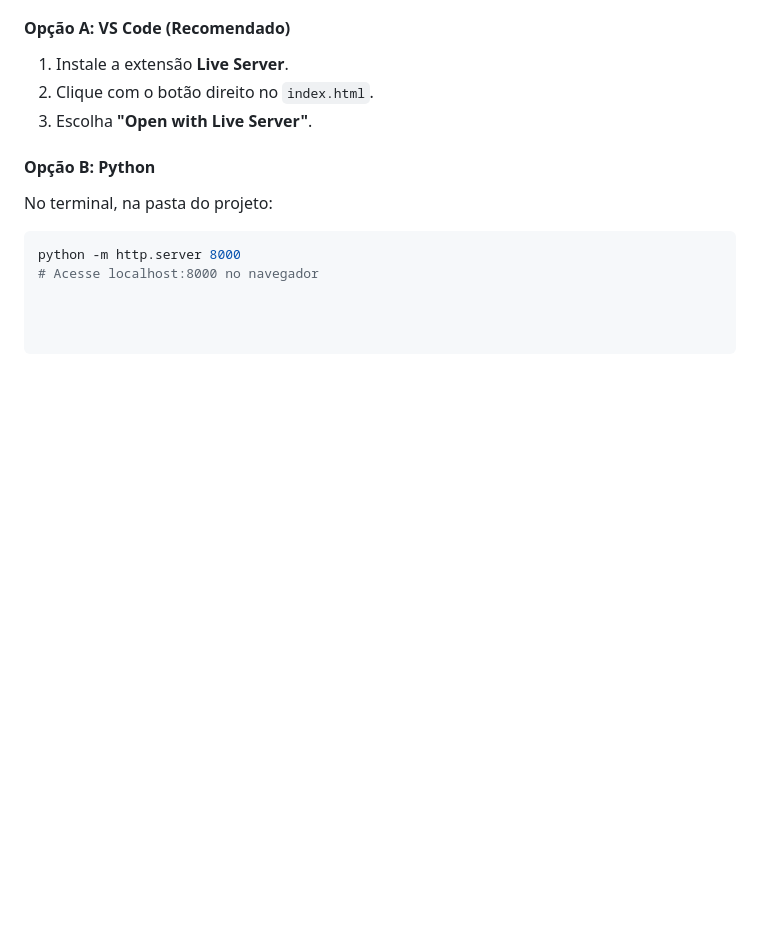
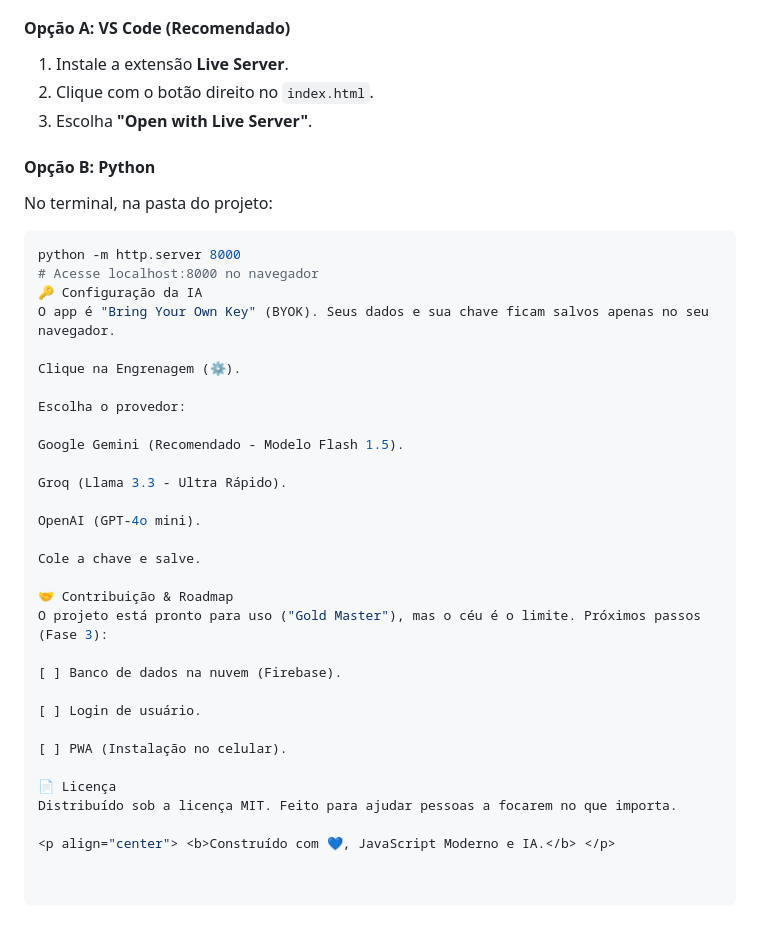
Before and after one commit to GabrielMarkks/Focus, a Markdown page: README.md, the part around one of its changes. Drawn GitHub-style; blank space fills up the shorter version.

Commit message:
Update README with architecture and AI setup
Refactor technical architecture section and add AI configuration details.

````diff
--- a/README.md
+++ b/README.md
@@ -86,3 +82,31 @@ No terminal, na pasta do projeto:
 ```bash
 python -m http.server 8000
 # Acesse localhost:8000 no navegador
+🔑 Configuração da IA
+O app é "Bring Your Own Key" (BYOK). Seus dados e sua chave ficam salvos apenas no seu navegador.
+
+Clique na Engrenagem (⚙️).
+
+Escolha o provedor:
+
+Google Gemini (Recomendado - Modelo Flash 1.5).
+
+Groq (Llama 3.3 - Ultra Rápido).
+
+OpenAI (GPT-4o mini).
+
+Cole a chave e salve.
+
+🤝 Contribuição & Roadmap
+O projeto está pronto para uso ("Gold Master"), mas o céu é o limite. Próximos passos (Fase 3):
+
+[ ] Banco de dados na nuvem (Firebase).
+
+[ ] Login de usuário.
+
+[ ] PWA (Instalação no celular).
+
+📄 Licença
+Distribuído sob a licença MIT. Feito para ajudar pessoas a focarem no que importa.
+
+<p align="center"> <b>Construído com 💙, JavaScript Moderno e IA.</b> </p>
````
Also changed, not shown: other parts of README.md (+2 -6 lines).
